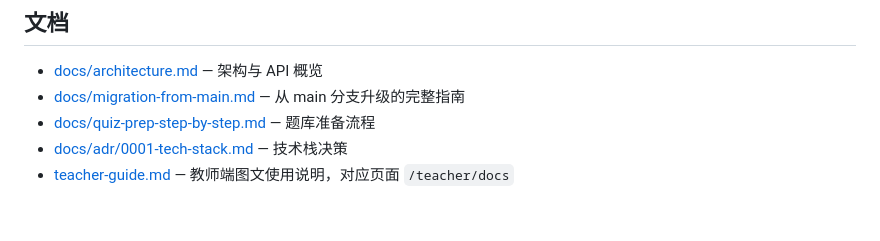
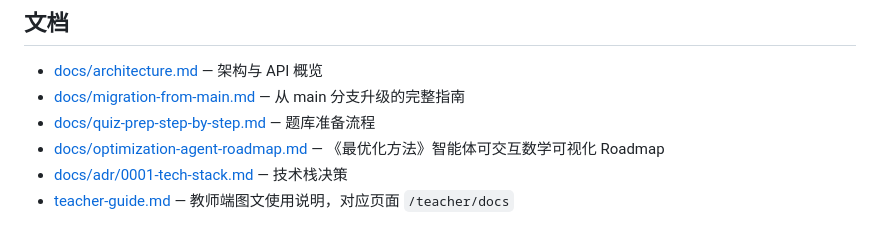
Before and after one commit to Nobreakfast/lecture_tools, a Markdown page: README.md, the part around the change. Rendered like a GitHub page.

Commit message:
docs: add optimization agent roadmap

```diff
--- a/README.md
+++ b/README.md
@@ -238,5 +238,6 @@ internal/
 - [docs/architecture.md](docs/architecture.md) — 架构与 API 概览
 - [docs/migration-from-main.md](docs/migration-from-main.md) — 从 main 分支升级的完整指南
 - [docs/quiz-prep-step-by-step.md](docs/quiz-prep-step-by-step.md) — 题库准备流程
+- [docs/optimization-agent-roadmap.md](docs/optimization-agent-roadmap.md) — 《最优化方法》智能体可交互数学可视化 Roadmap
 - [docs/adr/0001-tech-stack.md](docs/adr/0001-tech-stack.md) — 技术栈决策
 - [teacher-guide.md](internal/app/web/static/docs/teacher-guide.md) — 教师端图文使用说明，对应页面 `/teacher/docs`
```
Also changed, not shown: docs/optimization-agent-roadmap.md (added, +133 -0 lines).
